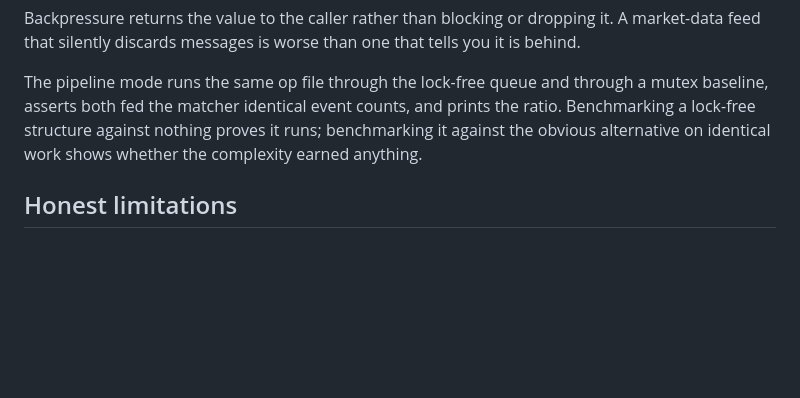
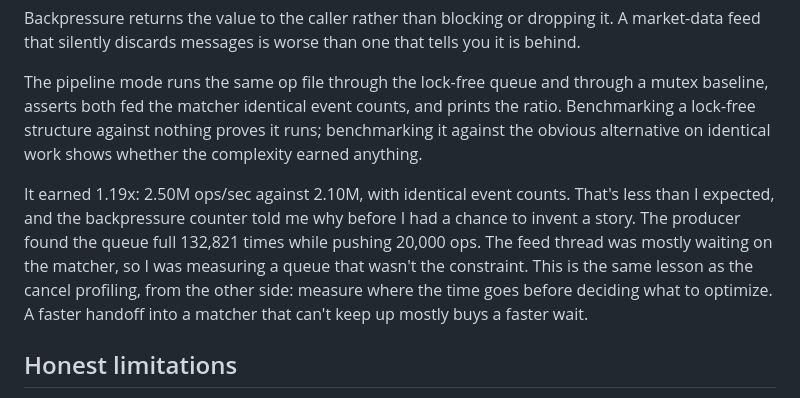
Before and after one commit to ZhuBryan/BullPen, a Markdown page: WRITEUP.md, the part around the change. Drawn GitHub-style; blank space fills up the shorter version.

```diff
--- a/WRITEUP.md
+++ b/WRITEUP.md
@@ -186,6 +186,8 @@ Backpressure returns the value to the caller rather than blocking or dropping it
 
 The pipeline mode runs the same op file through the lock-free queue and through a mutex baseline, asserts both fed the matcher identical event counts, and prints the ratio. Benchmarking a lock-free structure against nothing proves it runs; benchmarking it against the obvious alternative on identical work shows whether the complexity earned anything.
 
+It earned 1.19x: 2.50M ops/sec against 2.10M, with identical event counts. That's less than I expected, and the backpressure counter told me why before I had a chance to invent a story. The producer found the queue full 132,821 times while pushing 20,000 ops. The feed thread was mostly waiting on the matcher, so I was measuring a queue that wasn't the constraint. This is the same lesson as the cancel profiling, from the other side: measure where the time goes before deciding what to optimize. A faster handoff into a matcher that can't keep up mostly buys a faster wait.
+
 ## Honest limitations
 
 The things this does not do, since a half-built project described accurately is worth more than a finished one described loosely:
```
Also changed, not shown: engine/README.md (+9 -0 lines).
